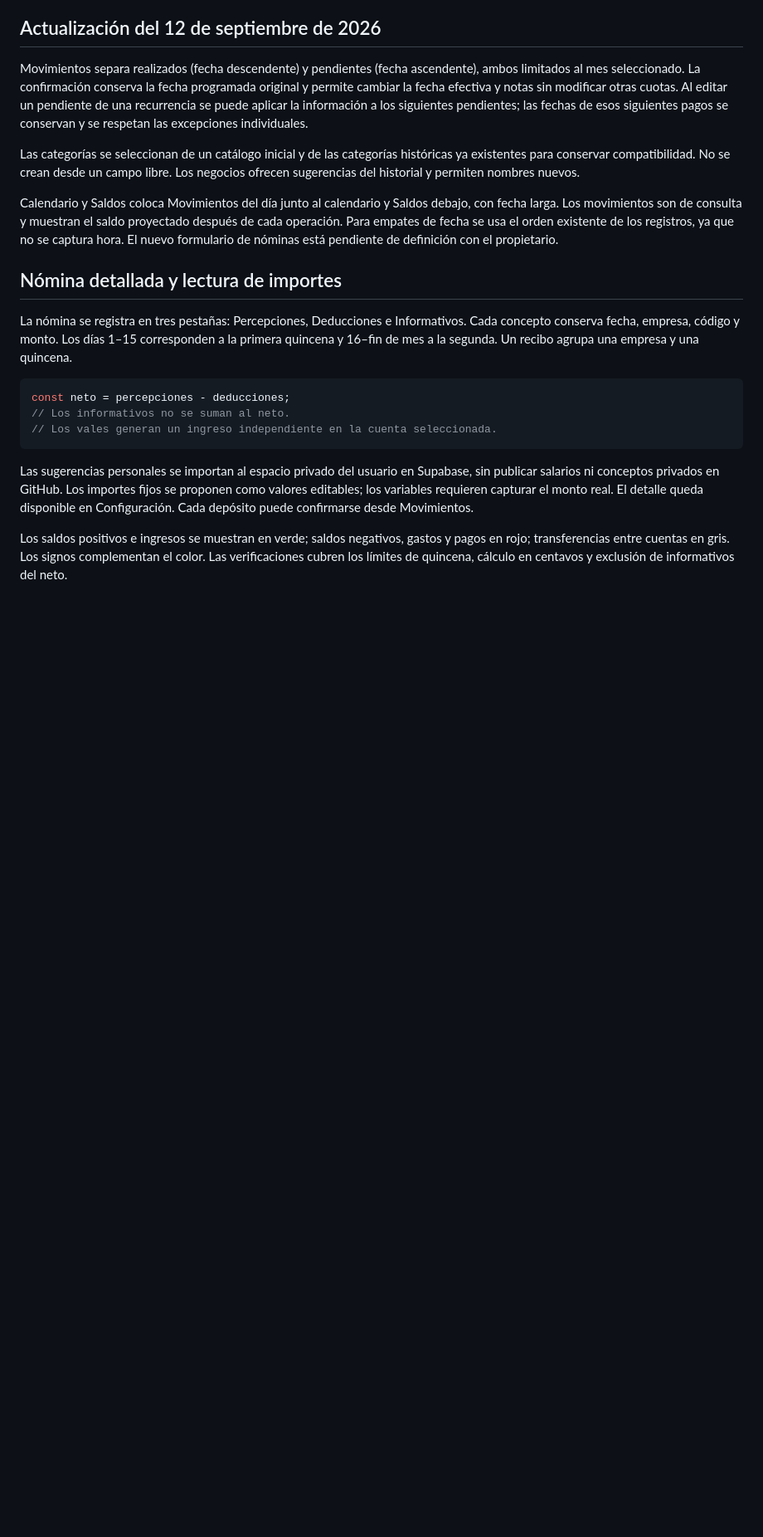
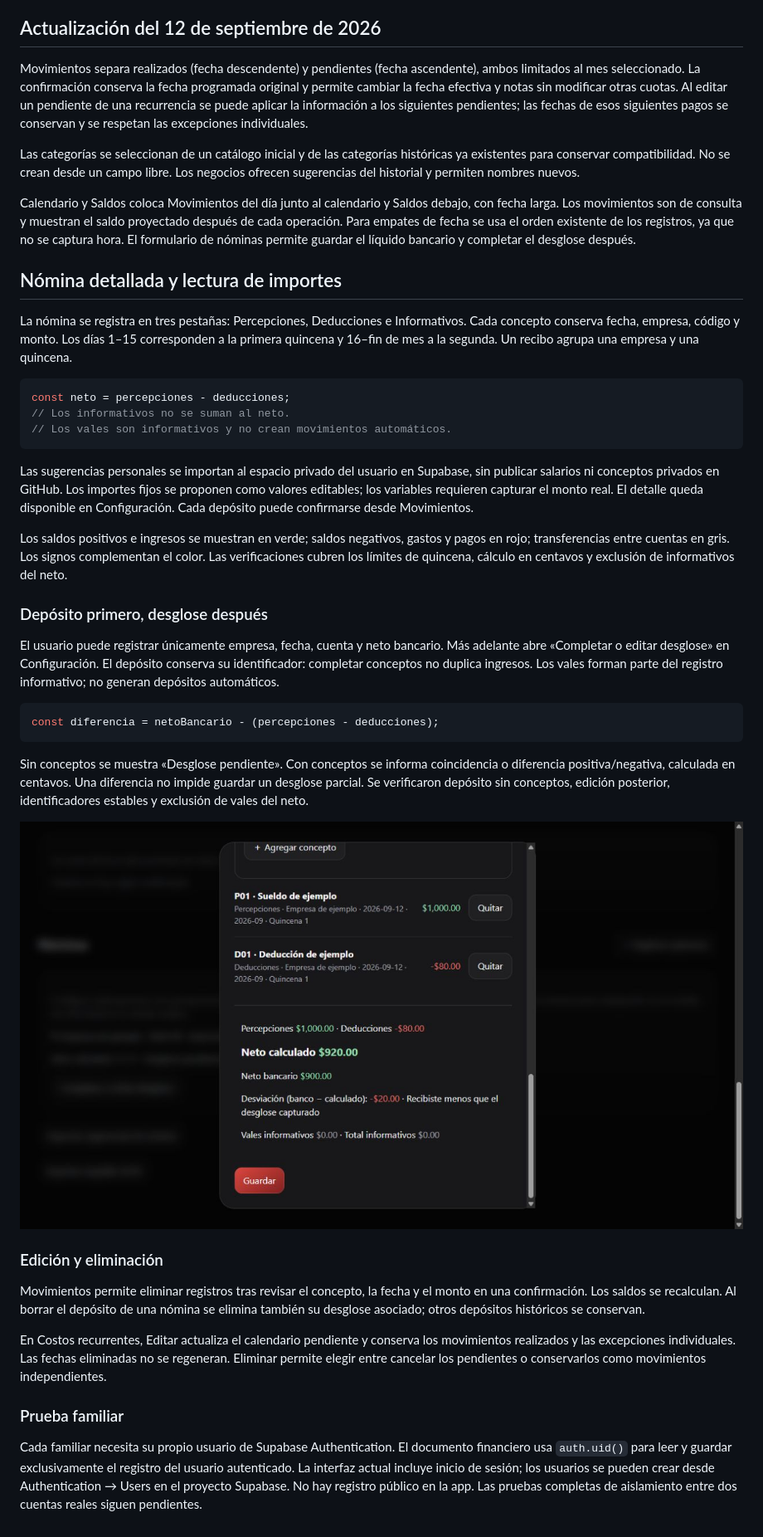
Before and after one commit to AndresLG99/personal_finance_app, a Markdown page: PROYECTO.md, the part around the change printed below. Shown: that part at 83% size. GitHub-like rendering; pictures changed too: nomina-comparacion.png (added); blank space fills up the shorter version.

````diff
--- a/PROYECTO.md
+++ b/PROYECTO.md
@@ -163,7 +163,7 @@ Movimientos separa realizados (fecha descendente) y pendientes (fecha ascendente
 
 Las categorías se seleccionan de un catálogo inicial y de las categorías históricas ya existentes para conservar compatibilidad. No se crean desde un campo libre. Los negocios ofrecen sugerencias del historial y permiten nombres nuevos.
 
-Calendario y Saldos coloca Movimientos del día junto al calendario y Saldos debajo, con fecha larga. Los movimientos son de consulta y muestran el saldo proyectado después de cada operación. Para empates de fecha se usa el orden existente de los registros, ya que no se captura hora. El nuevo formulario de nóminas está pendiente de definición con el propietario.
+Calendario y Saldos coloca Movimientos del día junto al calendario y Saldos debajo, con fecha larga. Los movimientos son de consulta y muestran el saldo proyectado después de cada operación. Para empates de fecha se usa el orden existente de los registros, ya que no se captura hora. El formulario de nóminas permite guardar el líquido bancario y completar el desglose después.
 
 ## Nómina detallada y lectura de importes
 
@@ -172,9 +172,32 @@ La nómina se registra en tres pestañas: Percepciones, Deducciones e Informativ
 ```js
 const neto = percepciones - deducciones;
 // Los informativos no se suman al neto.
-// Los vales generan un ingreso independiente en la cuenta seleccionada.
+// Los vales son informativos y no crean movimientos automáticos.
 ```
 
 Las sugerencias personales se importan al espacio privado del usuario en Supabase, sin publicar salarios ni conceptos privados en GitHub. Los importes fijos se proponen como valores editables; los variables requieren capturar el monto real. El detalle queda disponible en Configuración. Cada depósito puede confirmarse desde Movimientos.
 
 Los saldos positivos e ingresos se muestran en verde; saldos negativos, gastos y pagos en rojo; transferencias entre cuentas en gris. Los signos complementan el color. Las verificaciones cubren los límites de quincena, cálculo en centavos y exclusión de informativos del neto.
+
+### Depósito primero, desglose después
+
+El usuario puede registrar únicamente empresa, fecha, cuenta y neto bancario. Más adelante abre «Completar o editar desglose» en Configuración. El depósito conserva su identificador: completar conceptos no duplica ingresos. Los vales forman parte del registro informativo; no generan depósitos automáticos.
+
+```js
+const diferencia = netoBancario - (percepciones - deducciones);
+```
+
+Sin conceptos se muestra «Desglose pendiente». Con conceptos se informa coincidencia o diferencia positiva/negativa, calculada en centavos. Una diferencia no impide guardar un desglose parcial. Se verificaron depósito sin conceptos, edición posterior, identificadores estables y exclusión de vales del neto.
+
+
+![Comparación de nómina con datos de ejemplo](nomina-comparacion.png)
+
+### Edición y eliminación
+
+Movimientos permite eliminar registros tras revisar el concepto, la fecha y el monto en una confirmación. Los saldos se recalculan. Al borrar el depósito de una nómina se elimina también su desglose asociado; otros depósitos históricos se conservan.
+
+En Costos recurrentes, Editar actualiza el calendario pendiente y conserva los movimientos realizados y las excepciones individuales. Las fechas eliminadas no se regeneran. Eliminar permite elegir entre cancelar los pendientes o conservarlos como movimientos independientes.
+
+### Prueba familiar
+
+Cada familiar necesita su propio usuario de Supabase Authentication. El documento financiero usa `auth.uid()` para leer y guardar exclusivamente el registro del usuario autenticado. La interfaz actual incluye inicio de sesión; los usuarios se pueden crear desde Authentication → Users en el proyecto Supabase. No hay registro público en la app. Las pruebas completas de aislamiento entre dos cuentas reales siguen pendientes.
````
Also changed, not shown: other parts of PROYECTO.md (+1 -1 lines), README.md (+3 -2 lines), 4 other files.
